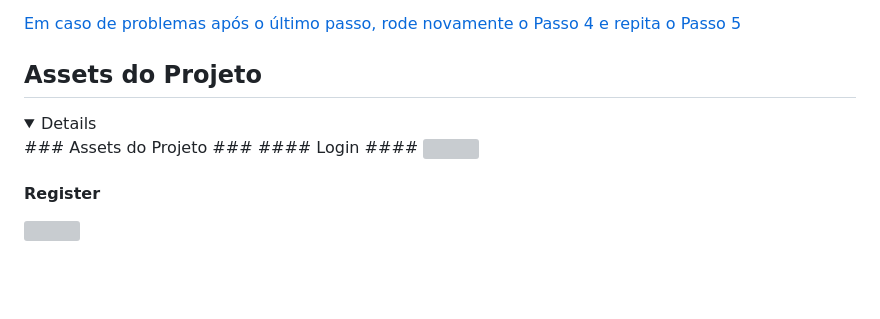
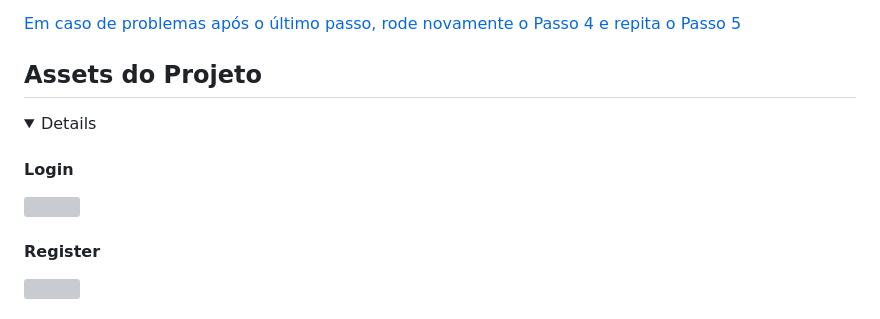
Before and after one commit to muriloamancio00/FeirasLivres, a Markdown page: README.md, the part around the change. GitHub-like rendering; folded sections open; blank space fills up the shorter version; grey boxes are pictures that could not be loaded.

```diff
--- a/README.md
+++ b/README.md
@@ -42,7 +42,7 @@
 
 ## Assets do Projeto ##
 <details>
-### Assets do Projeto ###
+
 #### Login ####
 <img src="public/storage/imagens/img.png">
 
```
